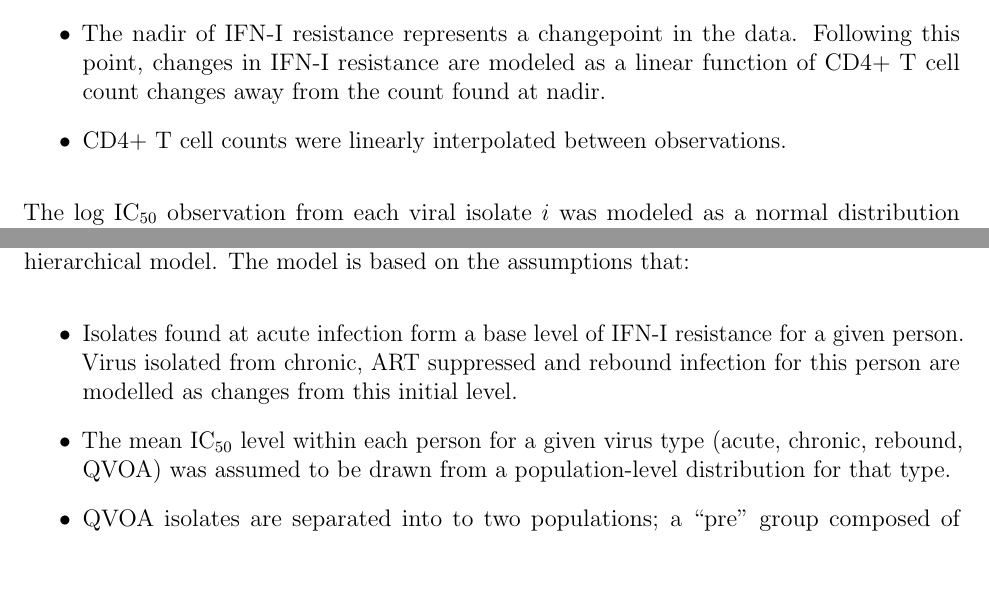
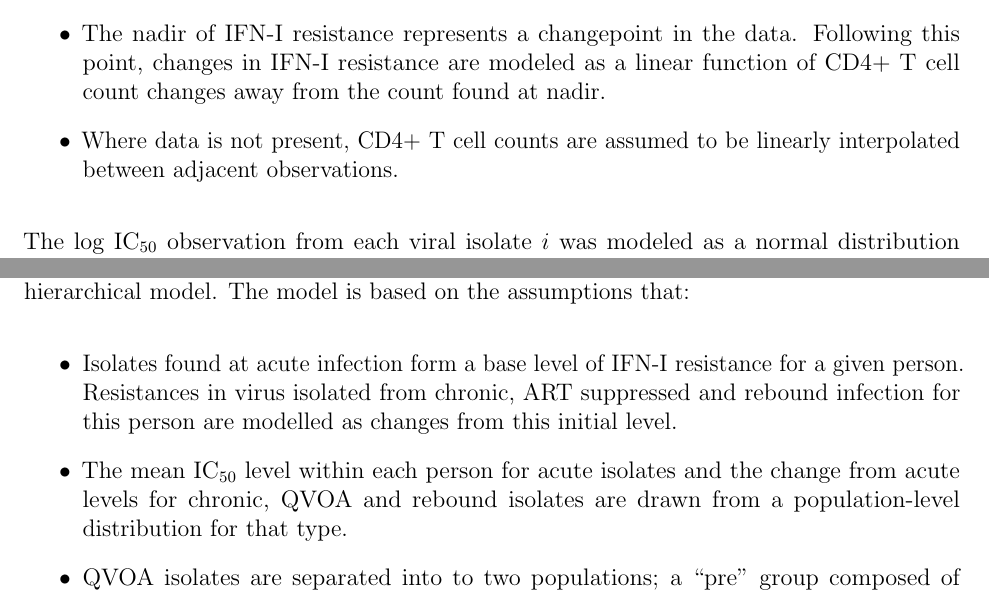
Before and after one commit to sherrillmix/IFNDynamics, a LaTeX document (methods/methods.tex): two parts of pages 1 and 3 of 4, joined at a grey line, cut so that both start at the same text, the shorter picture padded with empty space. Compiled offline with pdfLaTeX.

Commit message:
Fix up assumptions

```diff
--- a/methods/methods.tex
+++ b/methods/methods.tex
@@ -32,7 +32,7 @@ To create a simple model of the temporal dynamics of type I interferon (IFN-I) r
           \item Each participant has a time to nadir drawn from separate population-level distributions for typical, non- or fast progressors.
           \item Resistance changes linearly from onset of symptoms to time of nadir.
           \item The nadir of IFN-I resistance represents a changepoint in the data. Following this point, changes in IFN-I resistance are modeled as a linear function of CD4+ T cell count changes away from the count found at nadir.
-          \item CD4+ T cell counts were linearly interpolated between observations.
+          \item Where data is not present, CD4+ T cell counts are assumed to be linearly interpolated between adjacent observations.
     \end{itemize}
 
  The log \icFifty{} observation from each viral isolate $i$ was modeled as a normal distribution $\text{IC50}_i\sim\text{Normal}(\mu_i,\sigma)$ with mean $\mu_i$ where:
@@ -84,7 +84,7 @@ Posterior probabilities were estimated with 50 Markov chain Monte Carlo chains o
 \section*{Bayesian models of IFN-I resistance of outgrowth and rebound HIV-1 isolates}
   To compare the IFN-I resistance of viral isolates derived from plasma samples collected during acute, chronic and rebound infections, as well as from viably frozen PBMCs collected during ART suppression (QVOA), \ifna{} and \ifnb{} \icFifty{} values were modeled using a Bayesian hierarchical model. The model is based on the assumptions that:
   \begin{itemize}
-    \item Isolates found at acute infection form a base level of IFN-I resistance for a given person.  Virus isolated from chronic, ART suppressed and rebound infection for this person are modelled as changes from this initial level.
-    \item The mean \icFifty{} level within each person for a given virus type (acute, chronic, rebound, QVOA) was assumed to be drawn from a population-level distribution for that type.
+    \item Isolates found at acute infection form a base level of IFN-I resistance for a given person.  Resistances in virus isolated from chronic, ART suppressed and rebound infection for this person are modelled as changes from this initial level.
+    \item The mean \icFifty{} level within each person for acute isolates and the change from acute levels for chronic, QVOA and rebound isolates are drawn from a population-level distribution for that type.
     \item QVOA isolates are separated into to two populations; a ``pre'' group composed of QVOA viruses isolated from study participants prior to or in the absence of treatment interruption (ATI) and a ``post'' group of QVOA viruses isolated from participants following ATI and reinitiation of ART.
     \item In both QVOA populations, the viruses can include some proportion of rebound-like isolates. This mixture is modeled in both pre- and post-treatment so that differences in mixture proportion between the two populations can be assessed.
```
Also changed, not shown: figureCat/SFig/Fig._S4.DRAFT.pdf (deleted), figureCat/SFig/Fig._S7.pdf, figureCat/fig/Fig._5.pdf, figureCat/out/Figures.pdf, figureCat/out/SupplementalFigures.pdf, figureCat/out/SupplementaryTables.pdf, methods/methods.pdf, methods/methods.tex (4 more changed lines), 6 other files.
